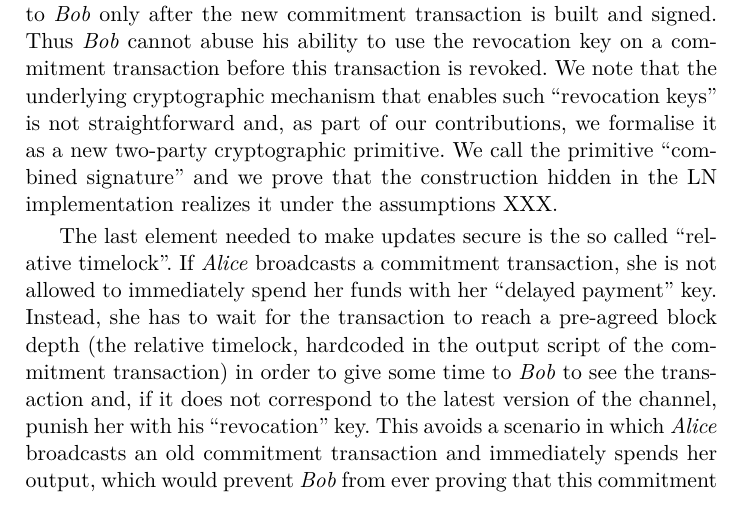
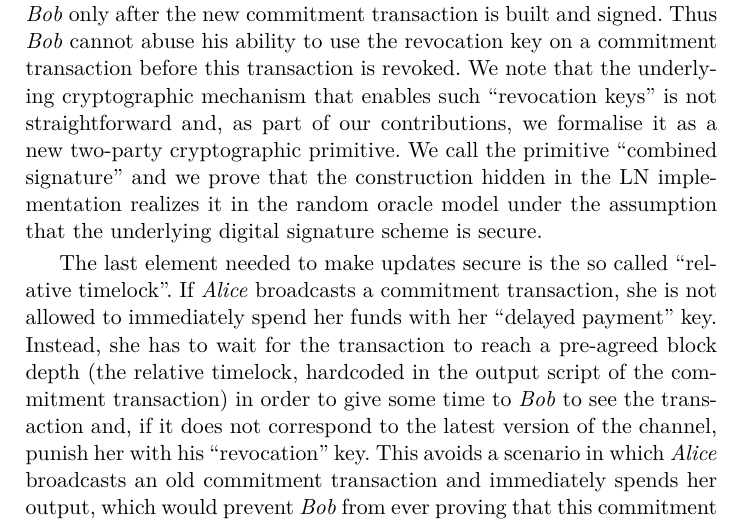
Before and after one commit to OrfeasLitos/PaymentChannels, a LaTeX paper (src/paymentChannels.tex, which reads src/lndescr.tex): part of page 4 of 66, cut so that both start at the same text. Compiled offline with pdfLaTeX.

Commit message:
edits in assumption

```diff
--- a/src/lndescr.tex
+++ b/src/lndescr.tex
@@ -68,8 +68,8 @@
     that enables such ``revocation keys''  is not straightforward
     and, as part of our contributions, we formalise it as a new two-party
     cryptographic primitive. We call the primitive ``combined signature'' and we
-    prove that the construction hidden in the LN implementation realizes it under
-    the assumptions XXX.
+    prove that the construction hidden in the LN implementation realizes it in the random oracle model under
+    the assumption that the underlying digital signature scheme is secure.
 
     The last element needed to make updates secure is the so called ``relative
     timelock''. If \alice{} broadcasts a commitment transaction, she is not
```
